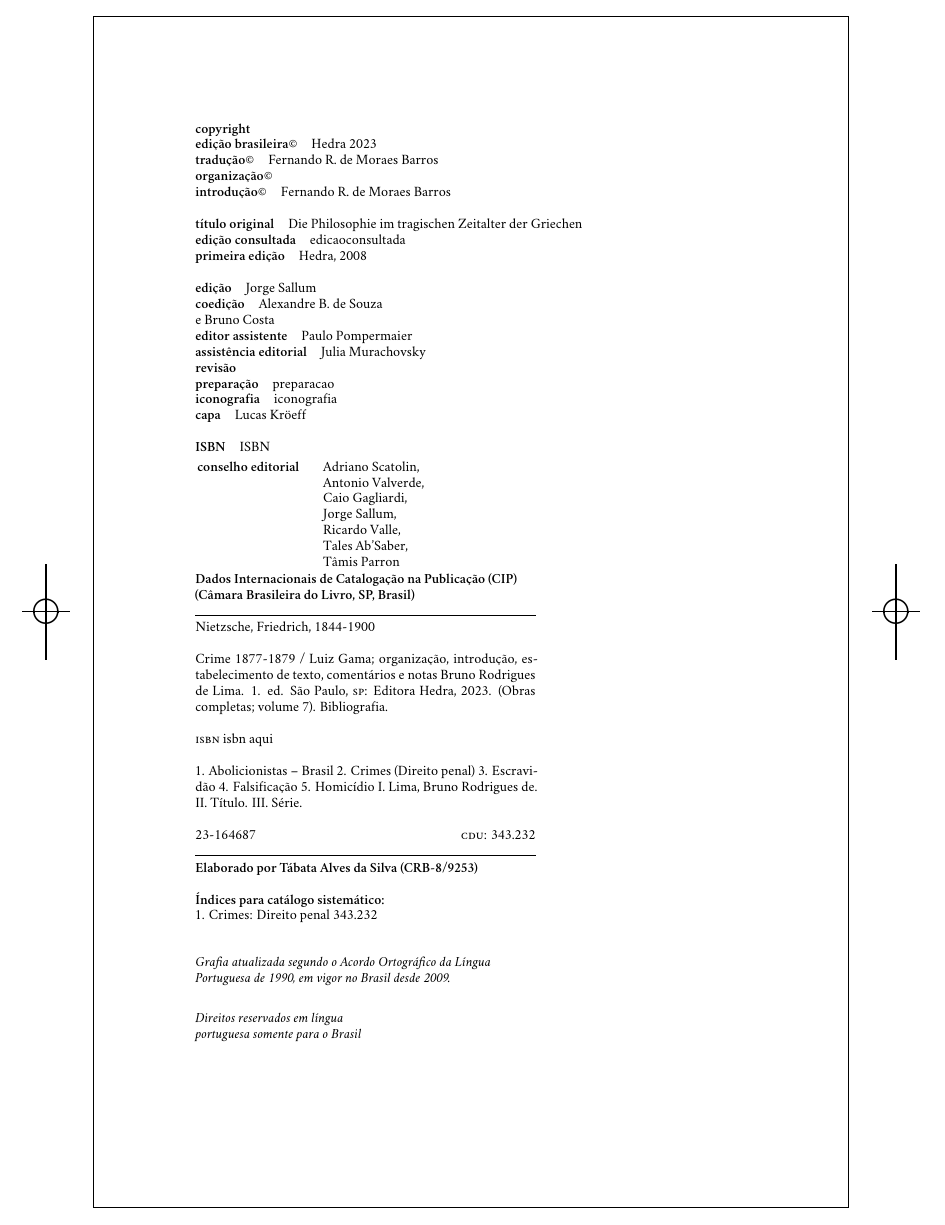
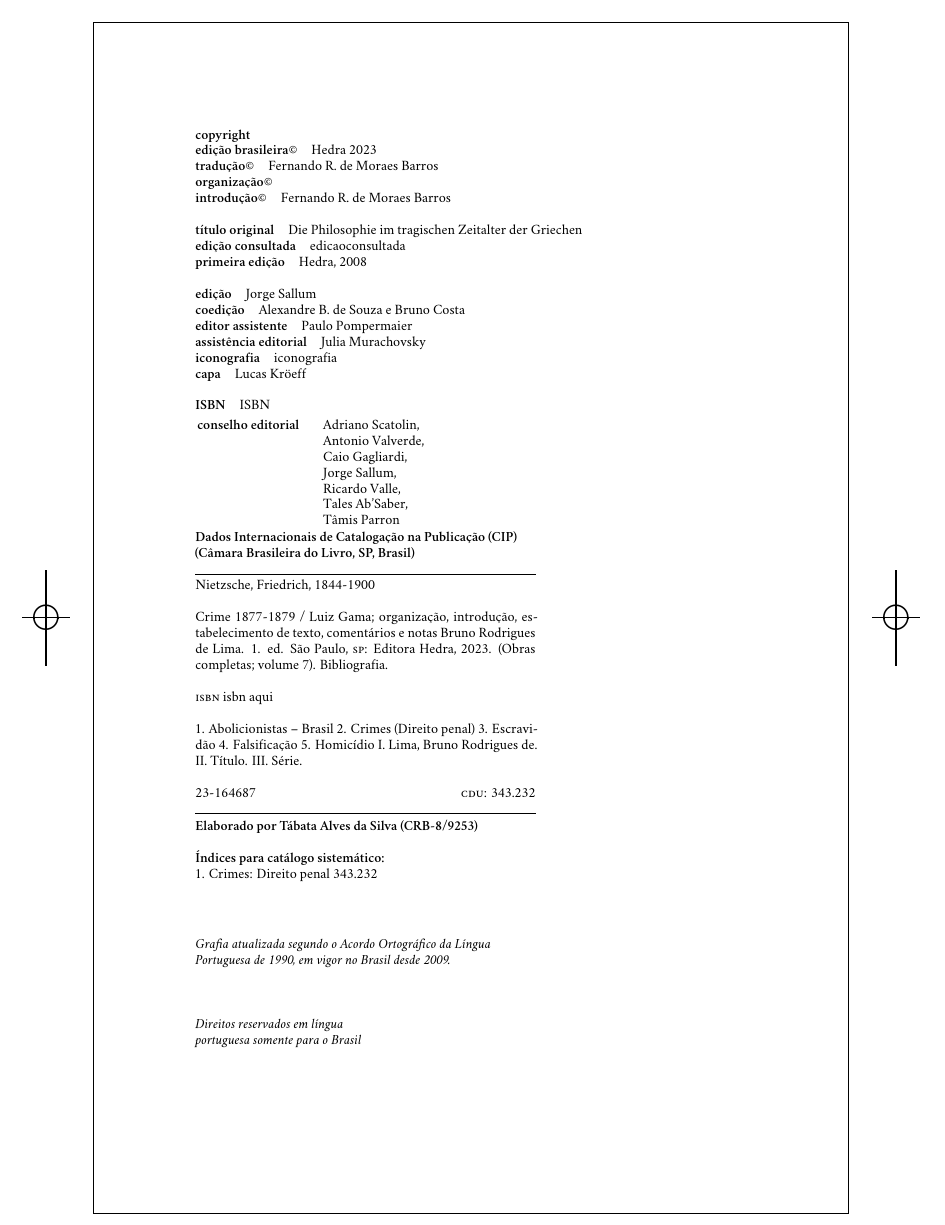
Before and after one commit to hedra-editora/nietzsche_gregos, a LaTeX book (LIVRO.tex, which reads 2-creditos.tex): part of page 2 of 112, cut so that both start at the same text. Compiled offline with XeLaTeX; a missing font is replaced by an installed copy or a similar font.

Commit message:
ajustando créditos

```diff
--- a/2-creditos.tex
+++ b/2-creditos.tex
@@ -19,11 +19,11 @@
 %\textbf{indicação}\quad			 	      {indicacao}\medskip
 
 \textbf{edição}\quad			 			 {Jorge Sallum}\\
-\textbf{coedição}\quad			 			 {Alexandre B.~de Souza\\ e Bruno Costa}\\
+\textbf{coedição}\quad			 			 {Alexandre B.~de Souza e Bruno Costa}\\
 \textbf{editor assistente}\quad              {Paulo Pompermaier}\\
 \textbf{assistência editorial}\quad			 {Julia Murachovsky}\\
-\textbf{revisão}\quad			 			 {}\\
-\textbf{preparação}\quad			 		 {preparacao}\\
+%\textbf{revisão}\quad			 			 {revisão}\\
+%\textbf{preparação}\quad			 		 {preparacao}\\
 \textbf{iconografia}\quad			 		 {iconografia}\\
 \textbf{capa}\quad			 				 {Lucas Kröeff}\\
 %\textbf{imagem da capa}\quad			 	      {imagemcapa}\medskip
```
Also changed, not shown: 1 other file.
